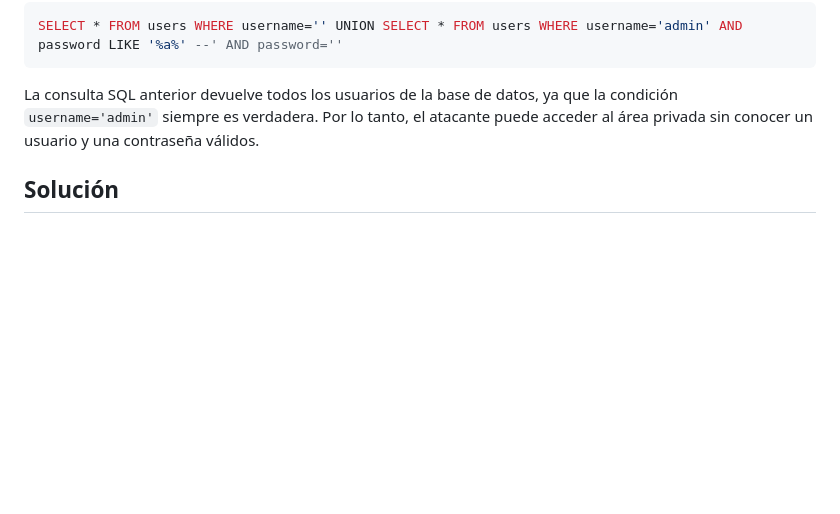
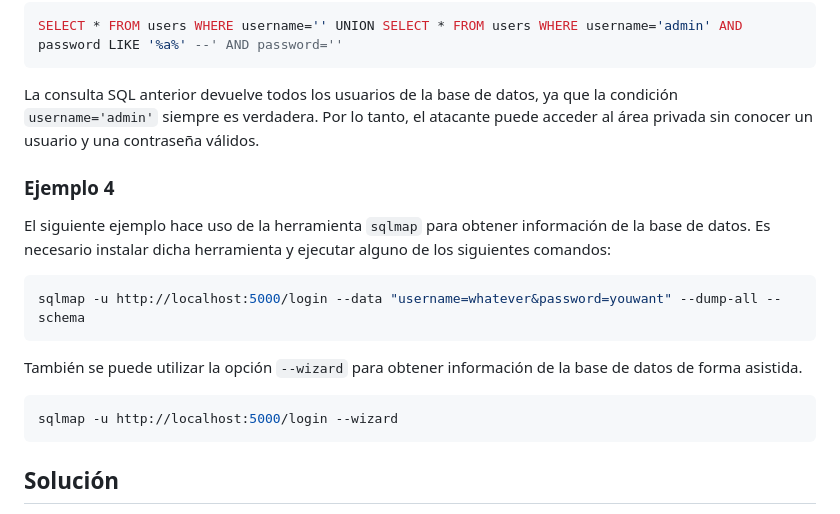
Before and after one commit to jairochapela/flask-sql-injection, a Markdown page: README.md, the part around the change. Rendered like a GitHub page; blank space fills up the shorter version.

Commit message:
Ejemplo con sqlmap

````diff
--- a/README.md
+++ b/README.md
@@ -72,6 +72,20 @@ SELECT * FROM users WHERE username='' UNION SELECT * FROM users WHERE username='
 
 La consulta SQL anterior devuelve todos los usuarios de la base de datos, ya que la condición `username='admin'` siempre es verdadera. Por lo tanto, el atacante puede acceder al área privada sin conocer un usuario y una contraseña válidos.
 
+### Ejemplo 4
+
+El siguiente ejemplo hace uso de la herramienta `sqlmap` para obtener información de la base de datos. Es necesario instalar dicha herramienta y ejecutar alguno de los siguientes comandos:
+
+```bash
+sqlmap -u http://localhost:5000/login --data "username=whatever&password=youwant" --dump-all --schema
+```
+
+También se puede utilizar la opción `--wizard` para obtener información de la base de datos de forma asistida.
+
+```bash
+sqlmap -u http://localhost:5000/login --wizard
+```
+
 ## Solución
 
 Para evitar la inyección de código SQL, es necesario utilizar *consultas parametrizadas*. En Python, las consultas parametrizadas se pueden utilizar con el método `execute` de la clase `Cursor` de la librería `sqlite3`. Por ejemplo:
````
